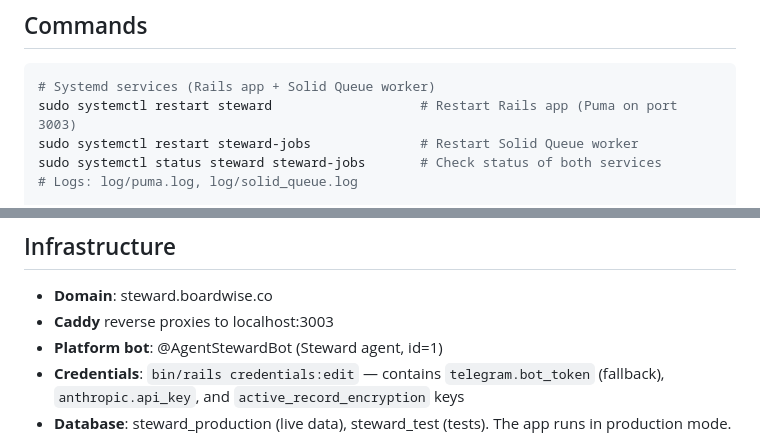
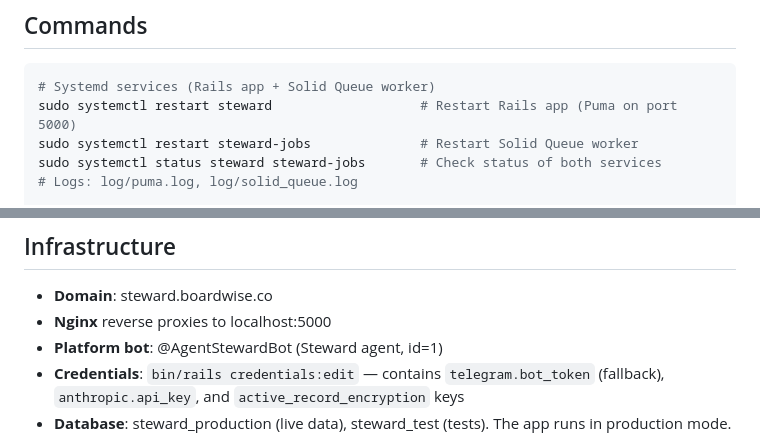
Before and after one commit to jhubert/steward, a Markdown page: CLAUDE.md, 2 parts joined by grey strips. Rendered like a GitHub page.

Commit message:
docs: Fix port to 5000 and Caddy->Nginx in CLAUDE.md
Co-Authored-By: Claude Opus 4.6 <noreply@anthropic.com>

````diff
--- a/CLAUDE.md
+++ b/CLAUDE.md
@@ -6,7 +6,7 @@ A multi-agent AI platform hosted on a Linux server. Think of Steward as a hiring
 
 ```bash
 # Systemd services (Rails app + Solid Queue worker)
-sudo systemctl restart steward                   # Restart Rails app (Puma on port 3003)
+sudo systemctl restart steward                   # Restart Rails app (Puma on port 5000)
 sudo systemctl restart steward-jobs              # Restart Solid Queue worker
 sudo systemctl status steward steward-jobs       # Check status of both services
 # Logs: log/puma.log, log/solid_queue.log
@@ -161,7 +161,7 @@ Skills follow the [Agent Skills spec](https://agentskills.io/specification). The
 ## Infrastructure
 
 - **Domain**: steward.boardwise.co
-- **Caddy** reverse proxies to localhost:3003
+- **Nginx** reverse proxies to localhost:5000
 - **Platform bot**: @AgentStewardBot (Steward agent, id=1)
 - **Credentials**: `bin/rails credentials:edit` — contains `telegram.bot_token` (fallback), `anthropic.api_key`, and `active_record_encryption` keys
 - **Database**: steward_production (live data), steward_test (tests). The app runs in production mode.
````
